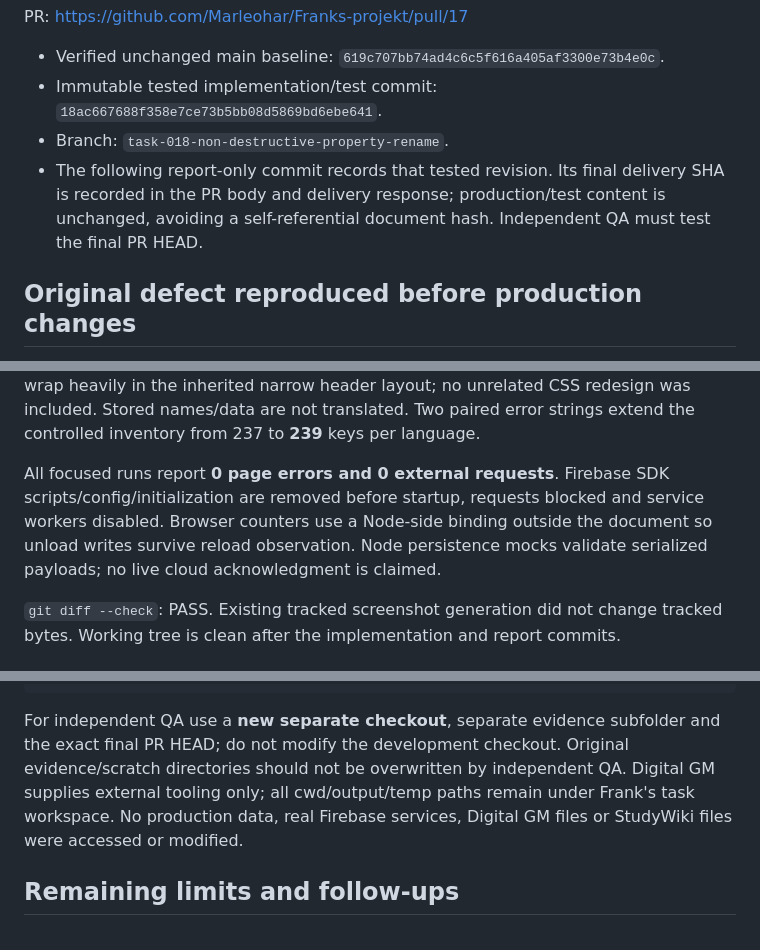
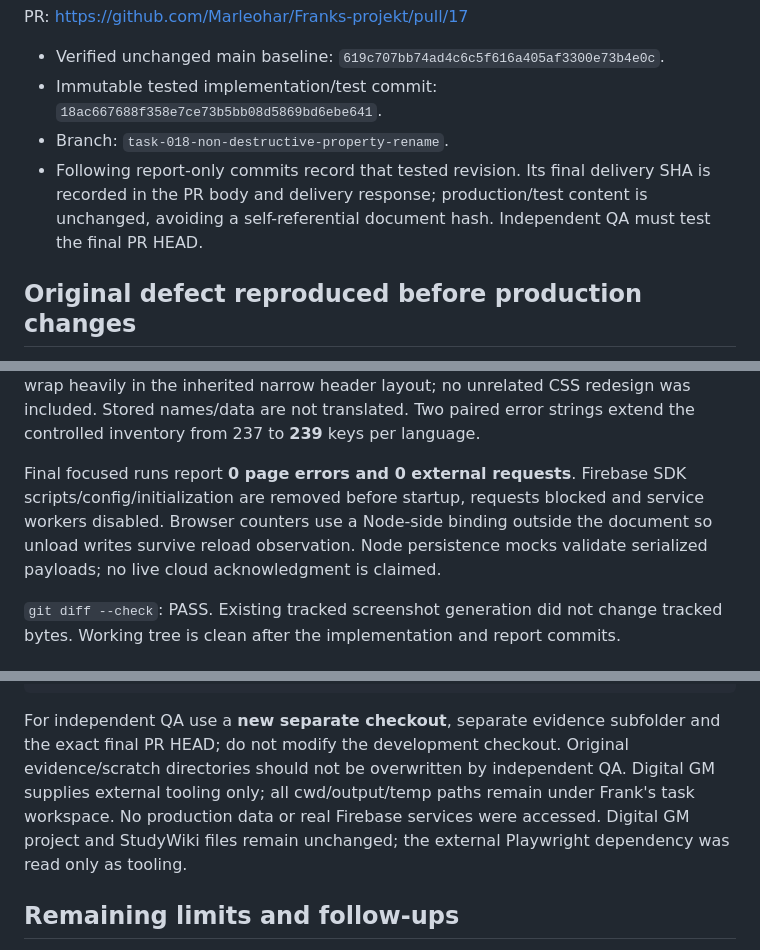
Before and after one commit to Marleohar/Franks-projekt, a Markdown page: TASK018-QA.md, 3 parts joined by grey strips. Rendered like a GitHub page.

Commit message:
Clarify QA workspace paths and external tooling scope

````diff
--- a/TASK018-QA.md
+++ b/TASK018-QA.md
@@ -7,7 +7,7 @@ PR: https://github.com/Marleohar/Franks-projekt/pull/17
 - Verified unchanged main baseline: `619c707bb74ad4c6c5f616a405af3300e73b4e0c`.
 - Immutable tested implementation/test commit: `18ac667688f358e7ce73b5bb08d5869bd6ebe641`.
 - Branch: `task-018-non-destructive-property-rename`.
-- The following report-only commit records that tested revision. Its final delivery SHA is recorded in the PR body and delivery response; production/test content is unchanged, avoiding a self-referential document hash. Independent QA must test the final PR HEAD.
+- Following report-only commits record that tested revision. Its final delivery SHA is recorded in the PR body and delivery response; production/test content is unchanged, avoiding a self-referential document hash. Independent QA must test the final PR HEAD.
 
 ## Original defect reproduced before production changes
 
@@ -79,7 +79,7 @@ Actual native prompts test cancellation and successful UI actions. Native prompt
 
 Swedish/English at **1280, 375 and 320 px** pass, including hostile literal names, prototype checks and document overflow bounds. Six screenshots are `property-rename-{sv,en}-{1280,375,320}.png`; English 320 px was visually inspected. Very long names still wrap heavily in the inherited narrow header layout; no unrelated CSS redesign was included. Stored names/data are not translated. Two paired error strings extend the controlled inventory from 237 to **239** keys per language.
 
-All focused runs report **0 page errors and 0 external requests**. Firebase SDK scripts/config/initialization are removed before startup, requests blocked and service workers disabled. Browser counters use a Node-side binding outside the document so unload writes survive reload observation. Node persistence mocks validate serialized payloads; no live cloud acknowledgment is claimed.
+Final focused runs report **0 page errors and 0 external requests**. Firebase SDK scripts/config/initialization are removed before startup, requests blocked and service workers disabled. Browser counters use a Node-side binding outside the document so unload writes survive reload observation. Node persistence mocks validate serialized payloads; no live cloud acknowledgment is claimed.
 
 `git diff --check`: PASS. Existing tracked screenshot generation did not change tracked bytes. Working tree is clean after the implementation and report commits.
 
@@ -109,7 +109,7 @@ git diff --check
 git status -sb
 ```
 
-For independent QA use a **new separate checkout**, separate evidence subfolder and the exact final PR HEAD; do not modify the development checkout. Original evidence/scratch directories should not be overwritten by independent QA. Digital GM supplies external tooling only; all cwd/output/temp paths remain under Frank's task workspace. No production data, real Firebase services, Digital GM files or StudyWiki files were accessed or modified.
+For independent QA use a **new separate checkout**, separate evidence subfolder and the exact final PR HEAD; do not modify the development checkout. Original evidence/scratch directories should not be overwritten by independent QA. Digital GM supplies external tooling only; all cwd/output/temp paths remain under Frank's task workspace. No production data or real Firebase services were accessed. Digital GM project and StudyWiki files remain unchanged; the external Playwright dependency was read only as tooling.
 
 ## Remaining limits and follow-ups
 
````
